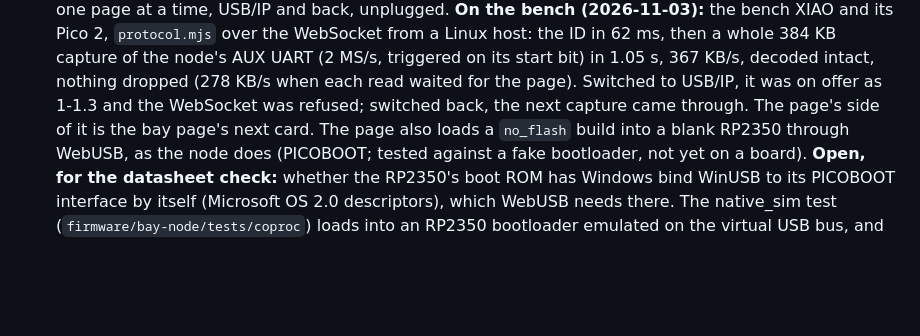
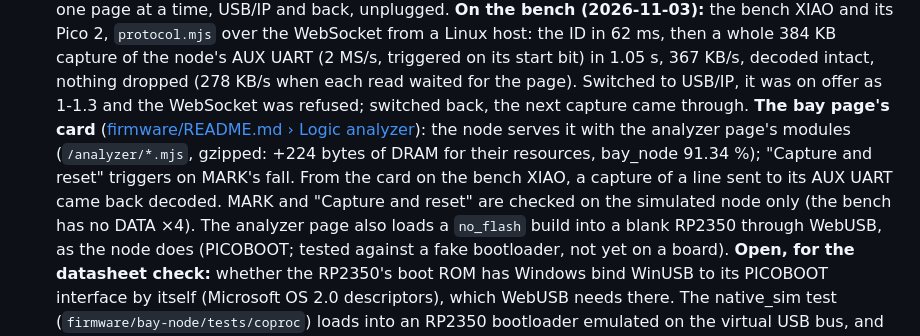
Before and after one commit to kartben/hw-testing-rack, a Markdown page: docs/firmware.md, the part around the change. Rendered like a GitHub page; blank space fills up the shorter version.

```diff
--- a/docs/firmware.md
+++ b/docs/firmware.md
@@ -363,8 +363,12 @@ and [`firmware/power-hub/README.md`](../firmware/power-hub/README.md#first-boot)
   Pico 2, `protocol.mjs` over the WebSocket from a Linux host: the ID in 62 ms, then a whole 384 KB
   capture of the node's AUX UART (2 MS/s, triggered on its start bit) in 1.05 s, 367 KB/s, decoded intact,
   nothing dropped (278 KB/s when each read waited for the page).  Switched to USB/IP, it was on offer as
-  1-1.3 and the WebSocket was refused; switched back, the next capture came through.  The page's side of
-  it is the bay page's next card.  The page also loads a `no_flash` build into a
+  1-1.3 and the WebSocket was refused; switched back, the next capture came through.  **The bay page's
+  card** ([firmware/README.md › Logic analyzer](../firmware/README.md#logic-analyzer)): the node serves it
+  with the analyzer page's modules (`/analyzer/*.mjs`, gzipped: +224 bytes of DRAM for their resources,
+  bay_node 91.34 %); "Capture and reset" triggers on MARK's fall.  From the card on the bench XIAO, a
+  capture of a line sent to its AUX UART came back decoded.  MARK and "Capture and reset" are checked on
+  the simulated node only (the bench has no DATA ×4).  The analyzer page also loads a `no_flash` build into a
   blank RP2350 through WebUSB, as the node does (PICOBOOT; tested against a fake bootloader, not yet on a
   board).  **Open, for the datasheet check:** whether the RP2350's boot ROM has Windows bind WinUSB to its
   PICOBOOT interface by itself (Microsoft OS 2.0 descriptors), which WebUSB needs there.  The
```
Also changed, not shown: docs/multi-dut-node.md (+7 -3 lines), firmware/README.md (+19 -0 lines), docs/img/web-ui-analyzer.png (added), 13 other files.
